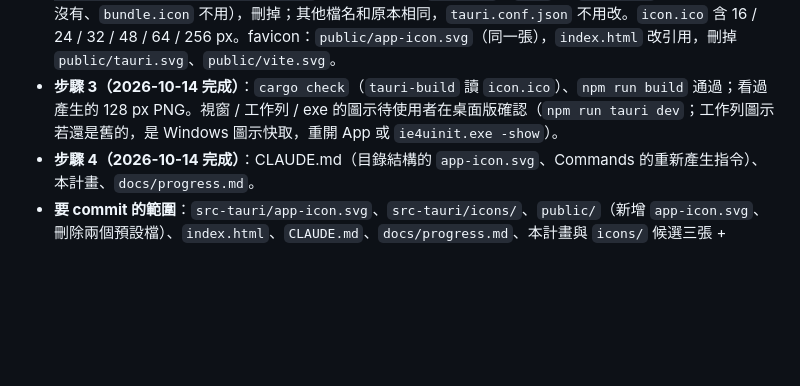
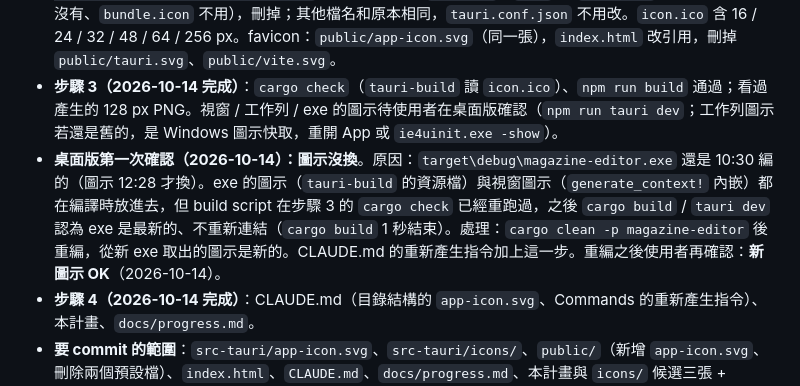
Before and after one commit to dino5168/magazine-editor, a Markdown page: docs/04-Plans-畫面顯示/01-換程式的圖示-實作.md, the part around the change. GitHub-like rendering; blank space fills up the shorter version.

```diff
--- a/docs/04-Plans-畫面顯示/01-換程式的圖示-實作.md
+++ b/docs/04-Plans-畫面顯示/01-換程式的圖示-實作.md
@@ -52,5 +52,6 @@
   - **使用者選 A**（2026-10-14）。
 - **步驟 2（2026-10-14 完成）**：`icon-a.svg` 複製成 `src-tauri/app-icon.svg`（註解改成來源說明）→ `npx tauri icon src-tauri/app-icon.svg`。它另外產生了 `android/`、`ios/` 與 `64x64.png`（scaffold 原本沒有、`bundle.icon` 不用），刪掉；其他檔名和原本相同，`tauri.conf.json` 不用改。`icon.ico` 含 16 / 24 / 32 / 48 / 64 / 256 px。favicon：`public/app-icon.svg`（同一張），`index.html` 改引用，刪掉 `public/tauri.svg`、`public/vite.svg`。
 - **步驟 3（2026-10-14 完成）**：`cargo check`（`tauri-build` 讀 `icon.ico`）、`npm run build` 通過；看過產生的 128 px PNG。視窗 / 工作列 / exe 的圖示待使用者在桌面版確認（`npm run tauri dev`；工作列圖示若還是舊的，是 Windows 圖示快取，重開 App 或 `ie4uinit.exe -show`）。
+- **桌面版第一次確認（2026-10-14）：圖示沒換**。原因：`target\debug\magazine-editor.exe` 還是 10:30 編的（圖示 12:28 才換）。exe 的圖示（`tauri-build` 的資源檔）與視窗圖示（`generate_context!` 內嵌）都在編譯時放進去，但 build script 在步驟 3 的 `cargo check` 已經重跑過，之後 `cargo build` / `tauri dev` 認為 exe 是最新的、不重新連結（`cargo build` 1 秒結束）。處理：`cargo clean -p magazine-editor` 後重編，從新 exe 取出的圖示是新的。CLAUDE.md 的重新產生指令加上這一步。重編之後使用者再確認：**新圖示 OK**（2026-10-14）。
 - **步驟 4（2026-10-14 完成）**：CLAUDE.md（目錄結構的 `app-icon.svg`、Commands 的重新產生指令）、本計畫、`docs/progress.md`。
 - **要 commit 的範圍**：`src-tauri/app-icon.svg`、`src-tauri/icons/`、`public/`（新增 `app-icon.svg`、刪除兩個預設檔）、`index.html`、`CLAUDE.md`、`docs/progress.md`、本計畫與 `icons/` 候選三張 + `preview.html`；任務檔 `01-換程式的圖示.md` 照往例不 commit。commit `b27cc1d`（已推送）。
```
Also changed, not shown: CLAUDE.md (+3 -1 lines), docs/progress.md (+2 -2 lines).
